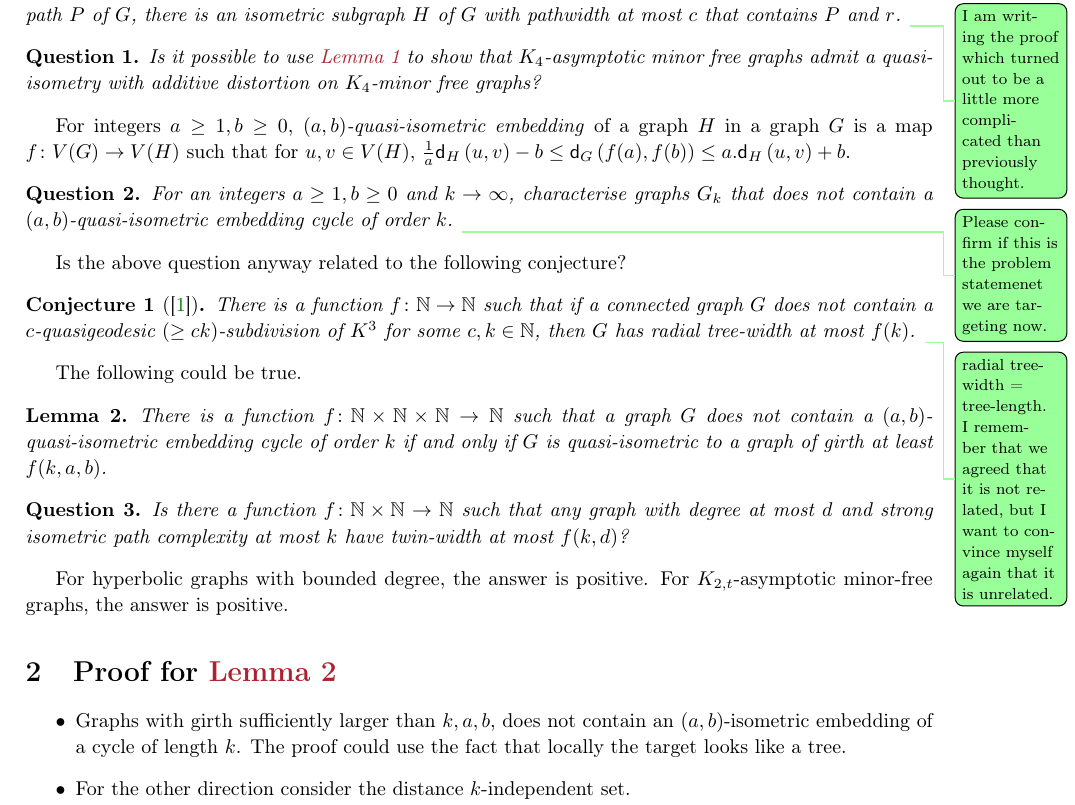
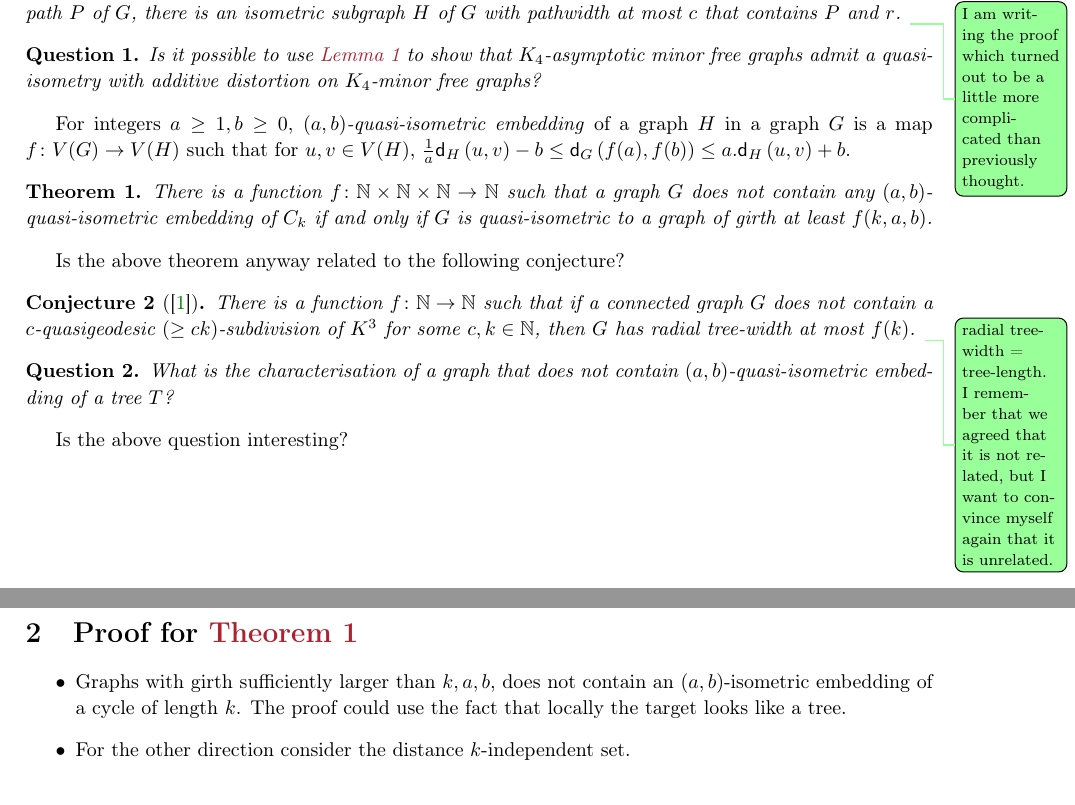
Before and after one commit to dibcg/Generalised-IPCO, a LaTeX document (main.tex): part of page 1 of 2 before the commit and two parts of pages 1 and 2 of 2 after it, the two joined at a grey line, cut so that both start at the same text. Compiled offline with pdfLaTeX.

Commit message:
no message

```diff
--- a/main.tex
+++ b/main.tex
@@ -145,24 +145,27 @@
 % A graph class $\cal G$ contains a graph $H$, as a \emph{quasi-isometric minor} if for all $a\geq 1,b\geq 0$ there is a graph $G\in \mathcal{G}$ such that there is a  $(a,b)$-quasi-isometric embedding of $H$ in $G$.
 
 %Not very clear. What I mean by the definitions.
+%
+% \begin{Question}\label{quest:forbid-cycle}
+% 	For an integers $a\geq 1,b\geq 0$ and $k\rightarrow\infty$, characterise graphs $G_k$ that does not contain a $(a,b)$-quasi-isometric embedding cycle of order $k$.  \todo{Please confirm if this is the problem statemenet we are targeting now.}
+% \end{Question}
 
- \begin{Question}\label{quest:forbid-cycle}
- 	For an integers $a\geq 1,b\geq 0$ and $k\rightarrow\infty$, characterise graphs $G_k$ that does not contain a $(a,b)$-quasi-isometric embedding cycle of order $k$.  \todo{Please confirm if this is the problem statemenet we are targeting now.}
- \end{Question}
+  \begin{theorem}\label{lem:cycle}
+ 	There is a function $f\colon \mathbb{N}\times \mathbb{N} \times \mathbb{N} \rightarrow \mathbb{N}$ such that a graph $G$  does not contain any $(a,b)$-quasi-isometric embedding of $C_k$ if and only if $G$ is quasi-isometric to a graph of girth at least $f(k,a,b)$.
+ \end{theorem}
 
- Is the above question anyway related to the following conjecture?
+ Is the above theorem anyway related to the following conjecture?
 
  \begin{conjecture}[\cite{albrechtsen2023structural}]
 There is a function $f\colon \mathbb{N} \rightarrow \mathbb{N}$ such that if a connected graph $G$ does not contain a $c$-quasigeodesic $(\geq ck)$-subdivision of $K^3$ for some $c,k \in \mathbb{N}$, then $G$ has radial tree-width at most $f(k)$. \todo{radial tree-width = tree-length. I remember that we agreed that it is not related, but I want to convince myself again that it is unrelated.}
  \end{conjecture}
 
- The following could be true.
 
- \begin{lemma}\label{lem:cycle}
- 	There is a function $f\colon \mathbb{N}\times \mathbb{N} \times \mathbb{N} \rightarrow \mathbb{N}$ such that a graph $G$  does not contain a $(a,b)$-quasi-isometric embedding cycle of order $k$ if and only if $G$ is quasi-isometric to a graph of girth at least $f(k,a,b)$.
- \end{lemma}
+\begin{Question}
+	What is the characterisation of a graph that does not contain $(a,b)$-quasi-isometric embedding of a tree $T$?
+\end{Question}
 
-
+Is the above question interesting?
 
 % \todo{Correct the definitions below.}
 
@@ -181,13 +184,18 @@ There is a function $f\colon \mathbb{N} \rightarrow \mathbb{N}$ such that if a c
 % \end{Question}
 %
 
- \begin{Question}
- 	Is there a function $f\colon \mathbb{N}\times \mathbb{N} \rightarrow \mathbb{N}$ such that any graph with degree at most $d$ and strong isometric path complexity at most $k$ have twin-width at most $f(k,d)$?
- \end{Question}
+% \begin{Question}
+% 	Is there a function $f\colon \mathbb{N}\times \mathbb{N} \rightarrow \mathbb{N}$ such that any graph with degree at most $d$ and strong isometric path complexity at most $k$ have twin-width at most $f(k,d)$?
+% \end{Question}
+%
+%For hyperbolic graphs with bounded degree, the answer is positive. For $K_{2,t}$-asymptotic minor-free graphs, the answer is positive.
+%
 
-For hyperbolic graphs with bounded degree, the answer is positive. For $K_{2,t}$-asymptotic minor-free graphs, the answer is positive.
+\newpage
+
 
 \section{Proof for \Cref{lem:cycle}}
+
 
 
 \begin{itemize}
```
